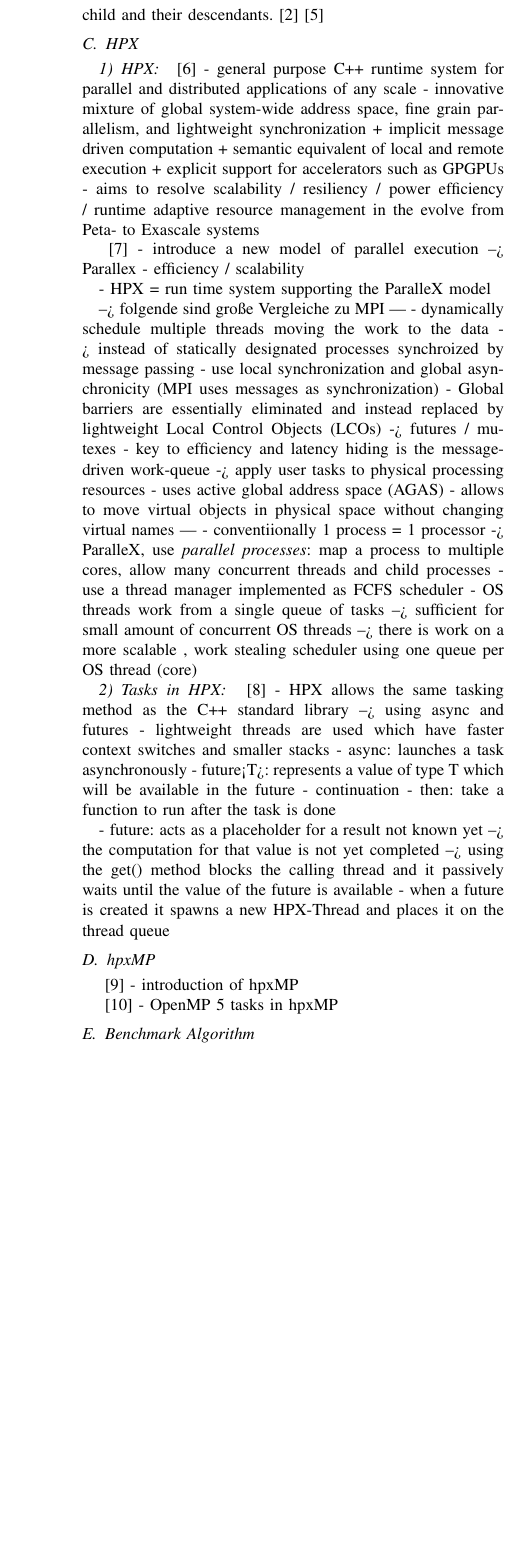
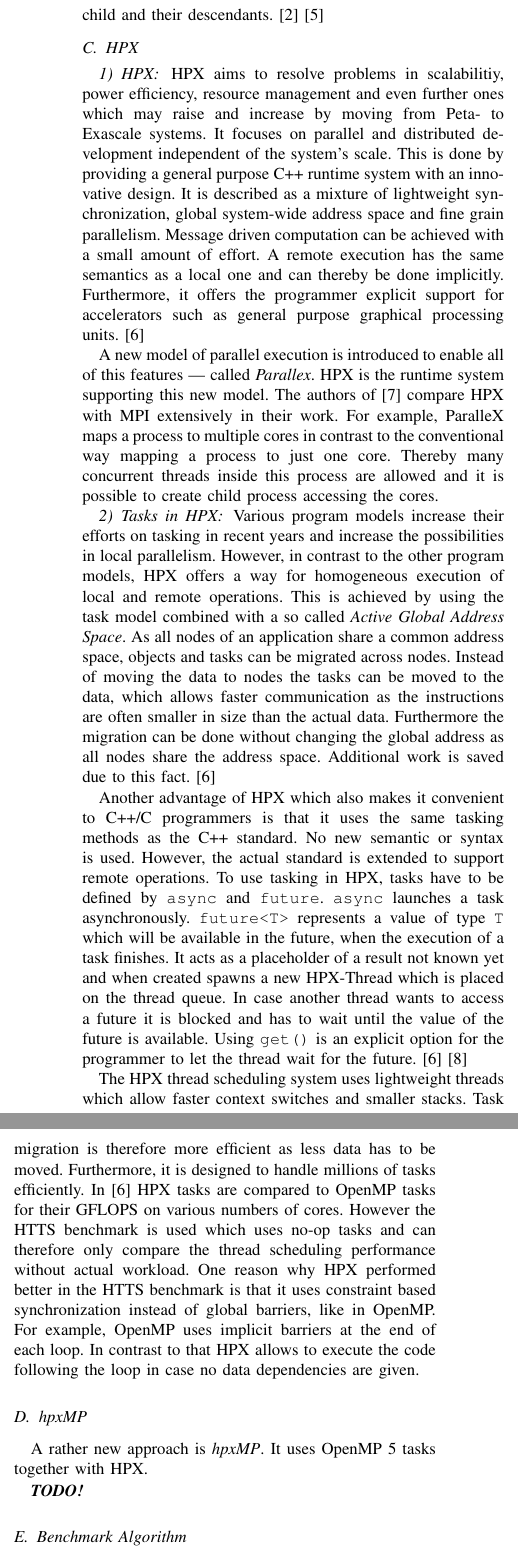
Before and after one commit to t0BEE/Task-Based-Analysis, a LaTeX paper (tex/paper.tex, which reads tex/sections/Implementation.tex, tex/sections/RelatedWord.tex): part of one column of page 2 of 3 before the commit and two parts of the columns of page 2 of 3 after it, the two joined at a grey line, cut so that both start at the same text, the shorter picture padded with empty space. Compiled offline with pdfLaTeX.

Commit message:
Finish related work

```diff
--- a/tex/sections/Implementation.tex
+++ b/tex/sections/Implementation.tex
@@ -1,4 +1,11 @@
 \section{Implementation \& Design}
+  For this paper Fibonacci and the Sort algorithm are chosen to be implemented from BOTS, as introduced in subsection \ref{subsec:BOTS}.
+  Fibon
+
+	- Fibonacci --> high amount of tasks, having the scheduling as the main part of the workload
+	- MergeSort --> easy to implement, good use case and high number of tasks
+
+
 - own implementation
   - small / medium / large task sizes
   - dependencies
--- a/tex/sections/RelatedWord.tex
+++ b/tex/sections/RelatedWord.tex
@@ -68,62 +68,68 @@
 \subsection{HPX}
 \label{subsec:HPX}
 \subsubsection{HPX}
-  \cite{Kaiser.2014}
-  - general purpose C++ runtime system for parallel and distributed applications of any scale
-  - innovative mixture of global system-wide address space, fine grain parallelism, and lightweight synchronization
-    + implicit message driven computation
-    + semantic equivalent of local and remote execution
-    + explicit support for accelerators such as GPGPUs
-  - aims to resolve scalability / resiliency / power efficiency / runtime adaptive resource management in the evolve from Peta- to Exascale systems
+  %1\cite{Kaiser.2014}
+  %2\cite{Kaiser.2009}
 
-\cite{Kaiser.2009}
-  - introduce a new model of parallel execution --> Parallex
-    - efficiency / scalability
+  HPX aims to resolve problems in scalabilitiy, power efficiency, resource management and even further ones which may raise and increase by moving from Peta- to Exascale systems.
+  It focuses on parallel and distributed development independent of the system's scale.
+  This is done by providing a general purpose C++ runtime system with an innovative design.
+  It is described as a mixture of lightweight synchronization, global system-wide address space and fine grain parallelism.
+  Message driven computation can be achieved with a small amount of effort.
+  A remote execution has the same semantics as a local one and can thereby be done implicitly.
+  Furthermore, it offers the programmer explicit support for accelerators such as general purpose graphical processing units.~\cite{Kaiser.2014}
 
-  - HPX = run time system supporting the ParalleX model
 
---> folgende sind große Vergleiche zu MPI ---
-    - dynamically schedule multiple threads moving the work to the data
-     -> instead of statically designated processes synchroized by message passing
-    - use local synchronization and global asynchronicity (MPI uses messages as synchronization)
-    - Global barriers are essentially eliminated and instead replaced by
-lightweight Local Control Objects (LCOs) -> futures / mutexes
-    - key to efficiency and latency hiding is the message-driven work-queue
-	  -> apply user tasks to physical processing resources
-	- uses active global address space (AGAS)
-	  - allows to move virtual objects in physical space without changing virtual names
-	  ---
-	- conventiionally 1 process = 1 processor
-	  -> ParalleX, use \textit{parallel processes}: map a process to multiple cores, allow many concurrent threads and child processes
-	- use a thread manager implemented as FCFS scheduler
-	  - OS threads work from a single queue of tasks
-	  --> sufficient for small amount of concurrent OS threads
-	  --> there is work on a more scalable , work stealing scheduler using one queue per OS thread (core)
+  A new model of parallel execution is introduced to enable all of this features --- called \textit{Parallex}.
+  HPX is the runtime system supporting this new model.
+  The authors of \cite{Kaiser.2009} compare HPX with MPI extensively in their work.
+  For example, ParalleX maps a process to multiple cores in contrast to the conventional way mapping a process to just one core.
+  Thereby many concurrent threads inside this process are allowed and it is possible  to create child process accessing the cores.
+
+  % Possible to explain ParalleX even further --> architecture e.g. (1 and 2)
 
 
 \subsubsection{Tasks in HPX}
-\cite{TheSTEARGroup.2020}
-  - HPX allows the same tasking method as the C++ standard library --> using async and futures
-    - lightweight threads are used which have faster context switches and smaller stacks
-    - async: launches a task asynchronously
-    - future<T>: represents a value of type T which will be available in the future
-    - continuation - then: take a function to run after the task is done
+  Various program models increase their efforts on tasking in recent years and increase the possibilities in local parallelism.
+  However, in contrast to the other program models, HPX offers a way for homogeneous execution of local and remote operations.
+  This is achieved by using the task model combined with a so called \textit{Active Global Address Space}.
+  As all nodes of an application share a common address space, objects and tasks can be migrated across nodes.
+  Instead of moving the data to nodes the tasks can be moved to the data, which allows faster communication as the instructions are often smaller in size than the actual data.
+  Furthermore the migration can be done without changing the global address as all nodes share the address space.
+  Additional work is saved due to this fact.~\cite{Kaiser.2014}
 
-  - future: acts as a placeholder for a result not known yet
-    --> the computation for that value is not yet completed
-    --> using the get() method blocks the calling thread and it passively waits until the value of the future is available
-    - when a future is created it spawns a new HPX-Thread and places it on the thread queue
+  Another advantage of HPX which also makes it convenient to C++/C programmers is that it uses the same tasking methods as the C++ standard.
+  No new semantic or syntax is used.
+  However, the actual standard is extended to support remote operations.
+  To use tasking in HPX, tasks have to be defined by \texttt{async} and \texttt{future}.
+  \texttt{async} launches a task asynchronously.
+  \texttt{future<T>} represents a value of type \texttt{T} which will be available in the future, when the execution of a task finishes.
+  It acts as a placeholder of a result not known yet and when created spawns a new HPX-Thread which is placed on the thread queue.
+  In case another thread wants to access a future it is blocked and has to wait until the value of the future is available.
+  Using \texttt{get()} is an explicit option for the programmer to let the thread wait for the future.~\cite{Kaiser.2014}~\cite{TheSTEARGroup.2020}
+
+
+  The HPX thread scheduling system uses lightweight threads which allow faster context switches and smaller stacks.
+  Task migration is therefore more efficient as less data has to be moved.
+  Furthermore, it is designed to handle millions of tasks efficiently.
+  In \cite{Kaiser.2014} HPX tasks are compared to OpenMP tasks for their GFLOPS on various numbers of cores.
+  However the HTTS benchmark is used which uses no-op tasks and can therefore only compare the thread scheduling performance without actual workload.
+  One reason why HPX performed better in the HTTS benchmark is that it uses constraint based synchronization instead of global barriers, like in OpenMP.
+  For example, OpenMP uses implicit barriers at the end of each loop.
+  In contrast to that HPX allows to execute the code following the loop in case no data dependencies are given.
 
 
 \subsection{hpxMP}
-\cite{TianyiZhang.2019}
-- introduction of hpxMP
+  A rather new approach is \textit{hpxMP}.
+  It uses OpenMP 5 tasks together with HPX.
 
-\cite{Zhang.2192020}
-- OpenMP 5 tasks in hpxMP
+  \textit{\textbf{TODO!}}
+%\cite{TianyiZhang.2019}
+%- introduction of hpxMP
+
+%\cite{Zhang.2192020}
+%- OpenMP 5 tasks in hpxMP
 
 
 
 \subsection{Benchmark Algorithm}
-- Barcelona OpenMP Task Suite (BOTS)
-	- aim of the suite is to provide a collection of benchmarks that would allow vendors to test the impact of different implementation decisions in a multicore architecture
@@ -143,2 +136,5 @@
-	- Fibonacci --> high amount of tasks, having the scheduling as the main part of the workload
-	- MergeSort --> easy to implement, good use case and high number of tasks
+\label{subsec:BOTS}
+  The authors of \cite{Duran.2009} introduce a benchmark suite to test the impact of different implementation decisions using OpenMP tasks.
+  The benchmark suite is called \textit{Barcelona OpenMP Task Suite (BOTS)} and includes nine benchmarks:
+  \begin{description}
+    \item[Alignment] is an algorithm aligning protein sequences against every other sequence.
@@ -144,0 +150 @@
+  The suite offers different versions of each benchmark, e.g. a version of Fibonacci using a cut-off to avoid an high amount of tasks.
```
Also changed, not shown: tex/sections/RelatedWord.tex (22 more changed lines).
